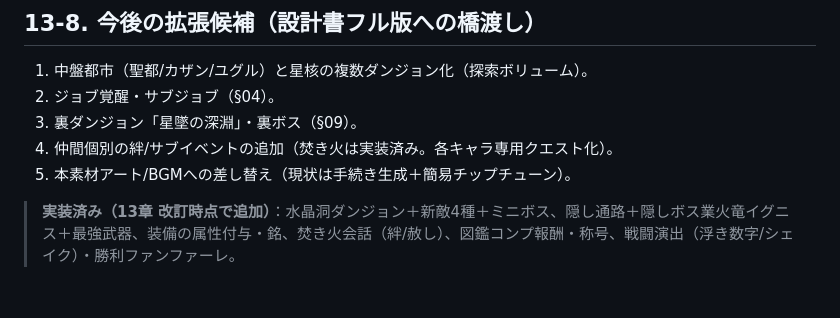
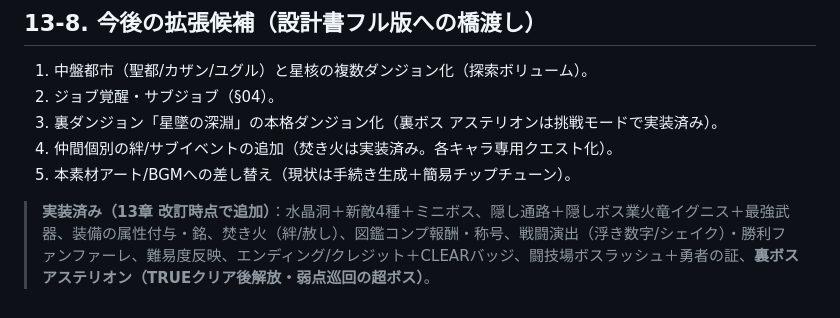
Before and after one commit to ballackbrother-source/-, a Markdown page: design/13_implementation_status.md, the part around the change. Drawn GitHub-style.

Commit message:
Docs: note Asterion superboss + completion polish in status doc

```diff
--- a/design/13_implementation_status.md
+++ b/design/13_implementation_status.md
@@ -127,8 +127,8 @@
 
 1. 中盤都市（聖都/カザン/ユグル）と星核の複数ダンジョン化（探索ボリューム）。
 2. ジョブ覚醒・サブジョブ（§04）。
-3. 裏ダンジョン「星墜の深淵」・裏ボス（§09）。
+3. 裏ダンジョン「星墜の深淵」の本格ダンジョン化（裏ボス アステリオンは挑戦モードで実装済み）。
 4. 仲間個別の絆/サブイベントの追加（焚き火は実装済み。各キャラ専用クエスト化）。
 5. 本素材アート/BGMへの差し替え（現状は手続き生成＋簡易チップチューン）。
 
-> **実装済み（13章 改訂時点で追加）**：水晶洞ダンジョン＋新敵4種＋ミニボス、隠し通路＋隠しボス業火竜イグニス＋最強武器、装備の属性付与・銘、焚き火会話（絆/赦し）、図鑑コンプ報酬・称号、戦闘演出（浮き数字/シェイク）・勝利ファンファーレ。
+> **実装済み（13章 改訂時点で追加）**：水晶洞＋新敵4種＋ミニボス、隠し通路＋隠しボス業火竜イグニス＋最強武器、装備の属性付与・銘、焚き火（絆/赦し）、図鑑コンプ報酬・称号、戦闘演出（浮き数字/シェイク）・勝利ファンファーレ、難易度反映、エンディング/クレジット＋CLEARバッジ、闘技場ボスラッシュ＋勇者の証、**裏ボス アステリオン（TRUEクリア後解放・弱点巡回の超ボス）**。
```
